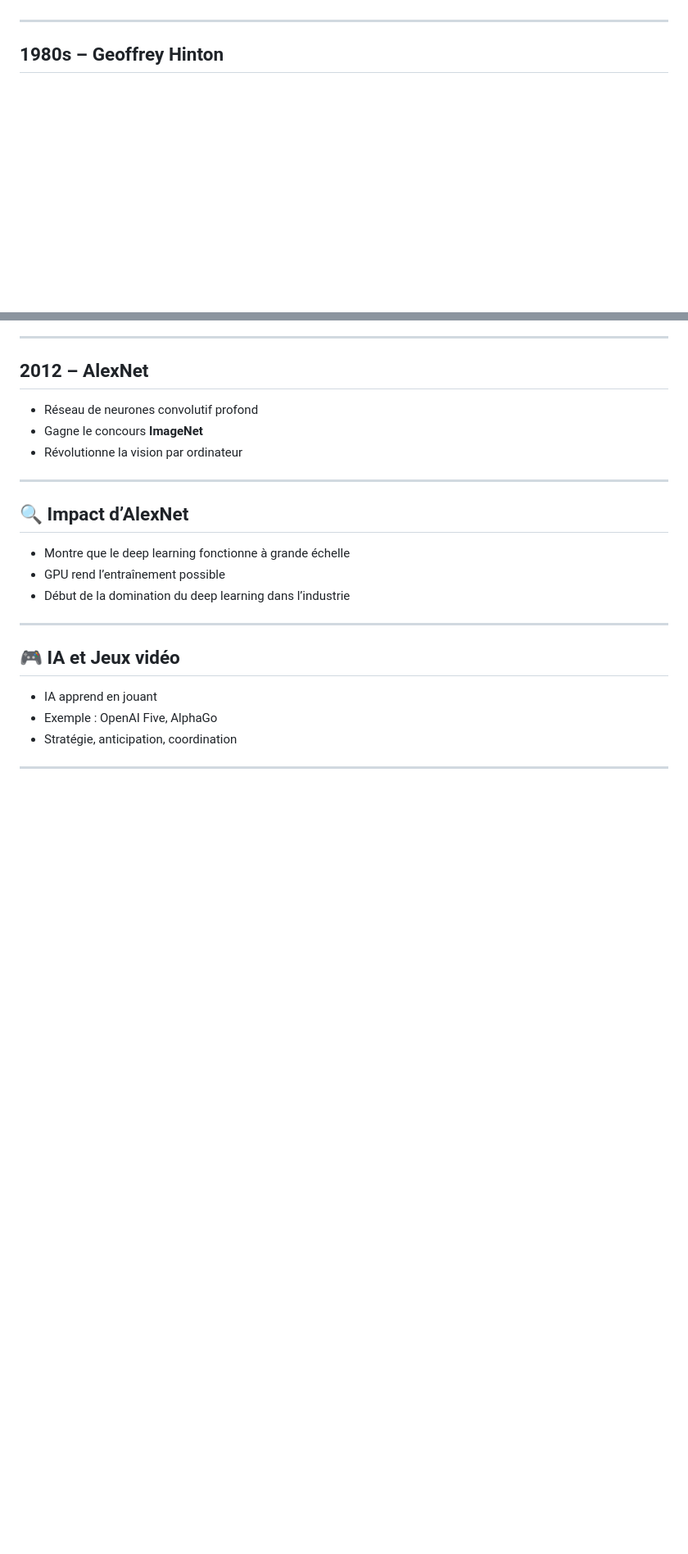
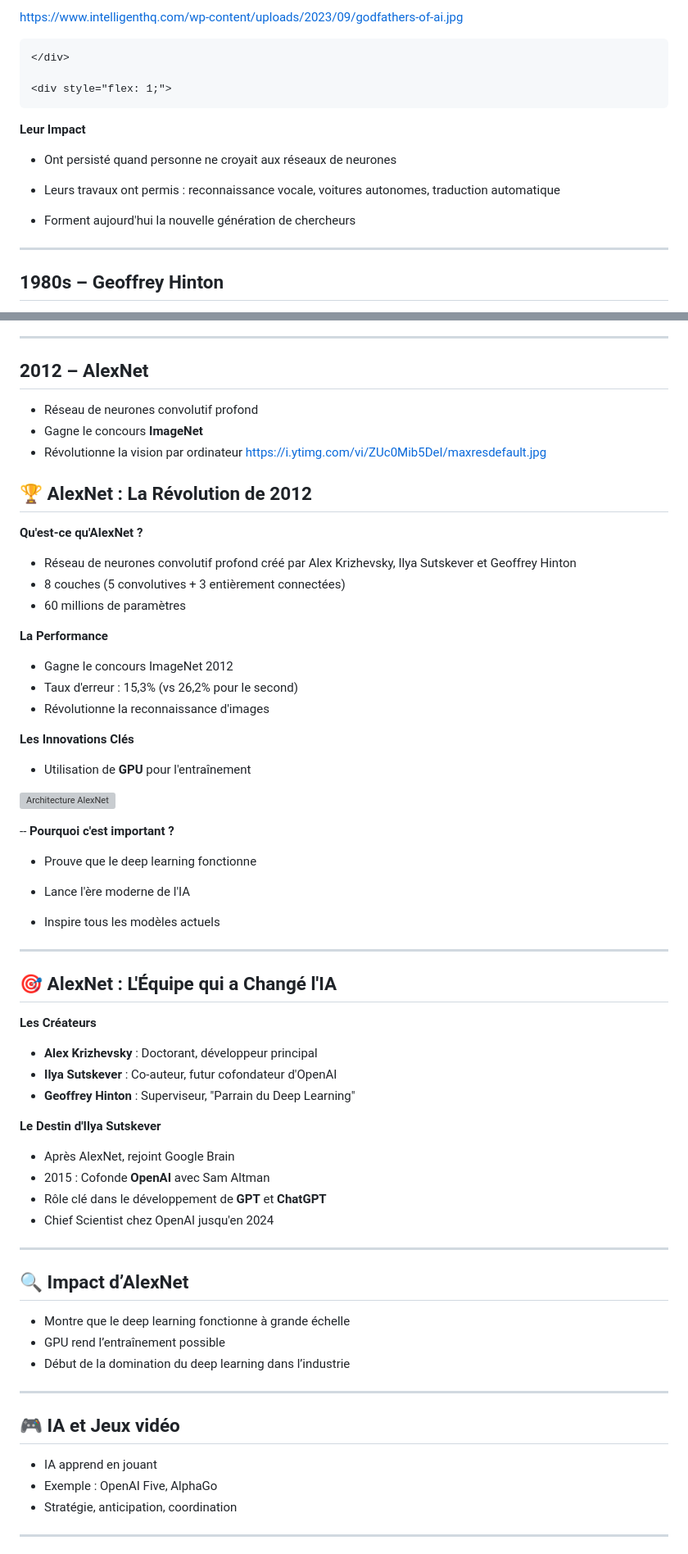
Before and after one commit to famibelle/ConferenceIntelligenceArtificielle, a Markdown page: ConférenceIA.md, 2 parts joined by grey strips. Shown at 82% size. Drawn GitHub-style; blank space fills up the shorter version; grey boxes are pictures that could not be loaded.

```diff
--- a/ConférenceIA.md
+++ b/ConférenceIA.md
@@ -132,3 +173,19 @@ graph LR
+https://www.intelligenthq.com/wp-content/uploads/2023/09/godfathers-of-ai.jpg
+
+    </div>
+
+    <div style="flex: 1;">
+
+**Leur Impact**
+
+- Ont persisté quand personne ne croyait aux réseaux de neurones
+- Leurs travaux ont permis : reconnaissance vocale, voitures autonomes, traduction automatique
+- Forment aujourd'hui la nouvelle génération de chercheurs
+
+
+    </div>
+</div>
+
 
 ---
 
@@ -171,6 +228,56 @@ graph LR
 - Réseau de neurones convolutif profond
 - Gagne le concours **ImageNet**
 - Révolutionne la vision par ordinateur
+https://i.ytimg.com/vi/ZUc0Mib5DeI/maxresdefault.jpg
+
+
+## 🏆 AlexNet : La Révolution de 2012
+
+<div style="display: flex; align-items: center; gap: 20px;">
+    <div style="flex: 1;">
+
+**Qu'est-ce qu'AlexNet ?**
+- Réseau de neurones convolutif profond créé par Alex Krizhevsky, Ilya Sutskever et Geoffrey Hinton
+- 8 couches (5 convolutives + 3 entièrement connectées)
+- 60 millions de paramètres
+
+**La Performance**
+- Gagne le concours ImageNet 2012
+- Taux d'erreur : 15,3% (vs 26,2% pour le second)
+- Révolutionne la reconnaissance d'images
+
+**Les Innovations Clés**
+- Utilisation de **GPU** pour l'entraînement
+
+    </div>
+
+    <div style="flex: 1;">
+
+![Architecture AlexNet](https://i.ytimg.com/vi/ZUc0Mib5DeI/maxresdefault.jpg)
+
+--
+**Pourquoi c'est important ?**
+- Prouve que le deep learning fonctionne
+- Lance l'ère moderne de l'IA
+- Inspire tous les modèles actuels
+
+    </div>
+</div>
+
+---
+
+## 🎯 AlexNet : L'Équipe qui a Changé l'IA
+
+**Les Créateurs**
+- **Alex Krizhevsky** : Doctorant, développeur principal
+- **Ilya Sutskever** : Co-auteur, futur cofondateur d'OpenAI
+- **Geoffrey Hinton** : Superviseur, "Parrain du Deep Learning"
+
+**Le Destin d'Ilya Sutskever**
+- Après AlexNet, rejoint Google Brain
+- 2015 : Cofonde **OpenAI** avec Sam Altman
+- Rôle clé dans le développement de **GPT** et **ChatGPT**
+- Chief Scientist chez OpenAI jusqu'en 2024
 
 ---
 
```
Also changed, not shown: other parts of ConférenceIA.md (+45 -73 lines).
